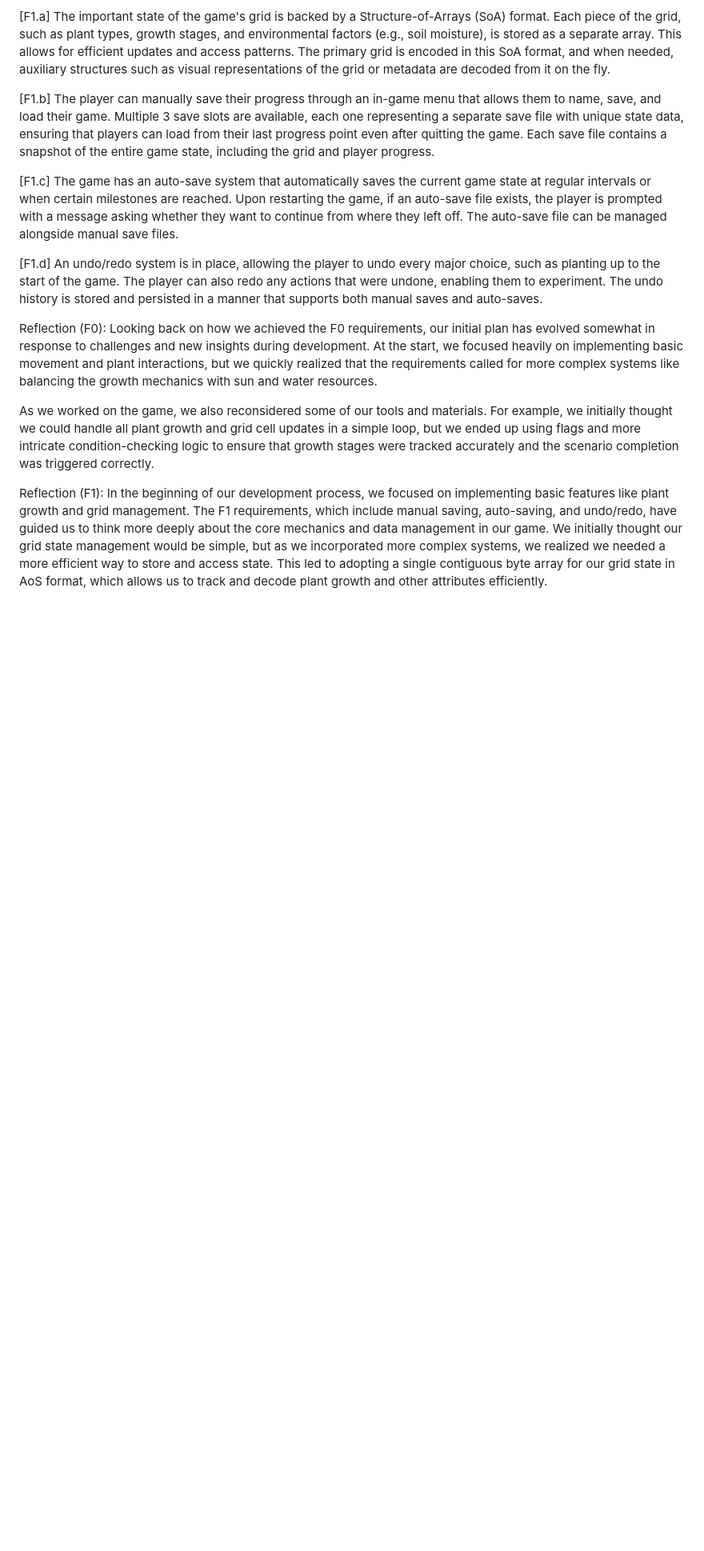
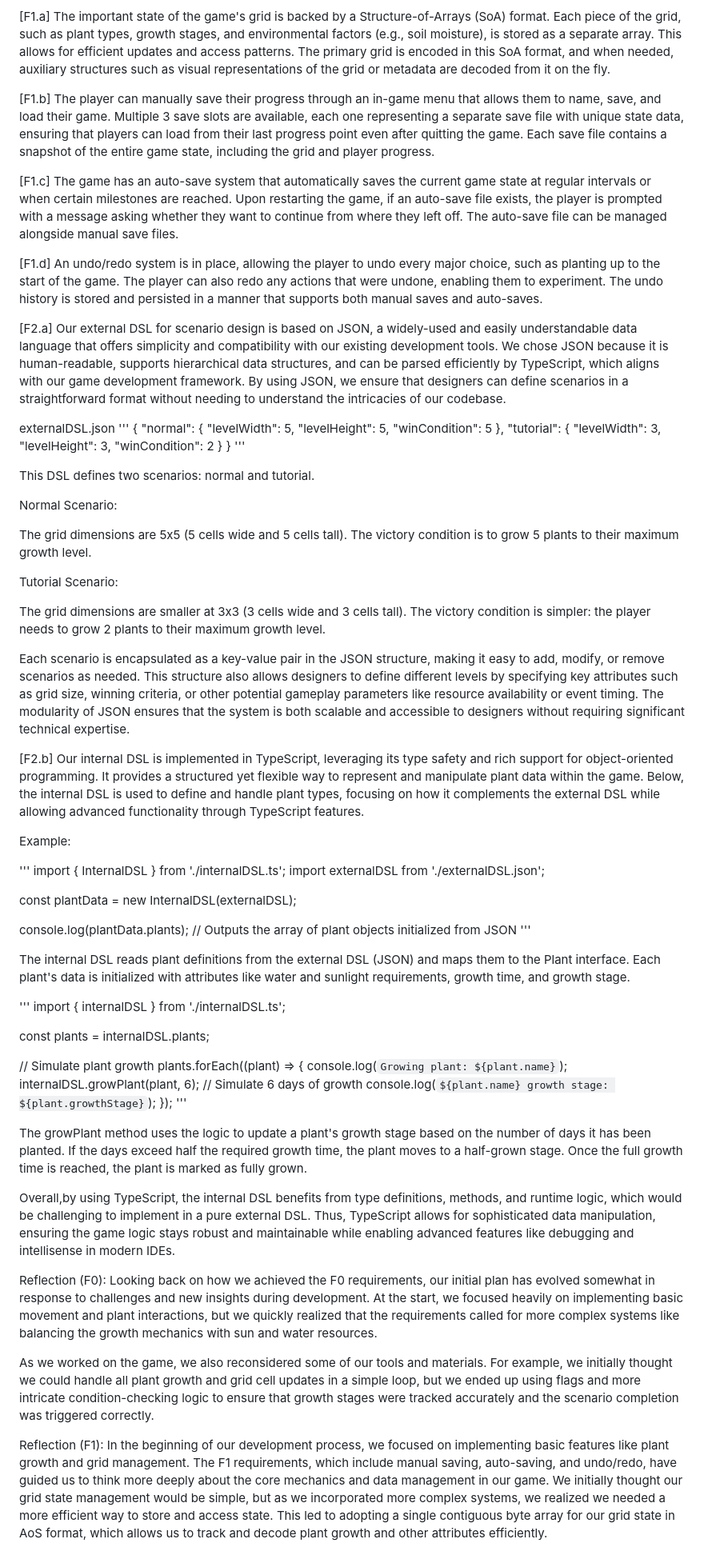
Before and after one commit to mikiz1738/CMPM-121-Team-15-Group-Project-, a Markdown page: README.md, the part around one of its changes. Shown at 80% size. Drawn GitHub-style; blank space fills up the shorter version.

Commit message:
Updated F2 README.md

```diff
--- a/README.md
+++ b/README.md
@@ -41,6 +41,71 @@ Ours is called an Adjacent Buddy Boost where if a plant is next to another plant
 
 [F1.d] An undo/redo system is in place, allowing the player to undo every major choice, such as planting up to the start of the game. The player can also redo any actions that were undone, enabling them to experiment. The undo history is stored and persisted in a manner that supports both manual saves and auto-saves.
 
+[F2.a] Our external DSL for scenario design is based on JSON, a widely-used and easily understandable data language that offers simplicity and compatibility with our existing development tools. We chose JSON because it is human-readable, supports hierarchical data structures, and can be parsed efficiently by TypeScript, which aligns with our game development framework. By using JSON, we ensure that designers can define scenarios in a straightforward format without needing to understand the intricacies of our codebase.
+
+externalDSL.json
+'''
+{
+    "normal": {
+        "levelWidth": 5,
+        "levelHeight": 5,
+        "winCondition": 5
+    },
+    "tutorial": {
+        "levelWidth": 3,
+        "levelHeight": 3,
+        "winCondition": 2
+    }
+}
+'''
+
+This DSL defines two scenarios: normal and tutorial.
+
+Normal Scenario:
+
+The grid dimensions are 5x5 (5 cells wide and 5 cells tall).
+The victory condition is to grow 5 plants to their maximum growth level.
+
+Tutorial Scenario:
+
+The grid dimensions are smaller at 3x3 (3 cells wide and 3 cells tall).
+The victory condition is simpler: the player needs to grow 2 plants to their maximum growth level.
+
+Each scenario is encapsulated as a key-value pair in the JSON structure, making it easy to add, modify, or remove scenarios as needed. This structure also allows designers to define different levels by specifying key attributes such as grid size, winning criteria, or other potential gameplay parameters like resource availability or event timing. The modularity of JSON ensures that the system is both scalable and accessible to designers without requiring significant technical expertise.
+
+[F2.b] Our internal DSL is implemented in TypeScript, leveraging its type safety and rich support for object-oriented programming. It provides a structured yet flexible way to represent and manipulate plant data within the game. Below, the internal DSL is used to define and handle plant types, focusing on how it complements the external DSL while allowing advanced functionality through TypeScript features.
+
+Example:
+
+'''
+import { InternalDSL } from './internalDSL.ts';
+import externalDSL from './externalDSL.json';
+
+const plantData = new InternalDSL(externalDSL);
+
+console.log(plantData.plants); // Outputs the array of plant objects initialized from JSON
+'''
+
+The internal DSL reads plant definitions from the external DSL (JSON) and maps them to the Plant interface. Each plant's data is initialized with attributes like water and sunlight requirements, growth time, and growth stage.
+
+'''
+import { internalDSL } from './internalDSL.ts';
+
+const plants = internalDSL.plants;
+
+// Simulate plant growth
+plants.forEach((plant) => {
+    console.log(`Growing plant: ${plant.name}`);
+    internalDSL.growPlant(plant, 6); // Simulate 6 days of growth
+    console.log(`${plant.name} growth stage: ${plant.growthStage}`);
+});
+'''
+
+The growPlant method uses the logic to update a plant's growth stage based on the number of days it has been planted. If the days exceed half the required growth time, the plant moves to a half-grown stage. Once the full growth time is reached, the plant is marked as fully grown.
+
+Overall,by using TypeScript, the internal DSL benefits from type definitions, methods, and runtime logic, which would be challenging to implement in a pure external DSL. Thus, TypeScript allows for sophisticated data manipulation, ensuring the game logic stays robust and maintainable while enabling advanced features like debugging and intellisense in modern IDEs.
+
+
 Reflection (F0):
 Looking back on how we achieved the F0 requirements, our initial plan has evolved somewhat in response to challenges and new insights during development. At the start, we focused heavily on implementing basic movement and plant interactions, but we quickly realized that the requirements called for more complex systems like balancing the growth mechanics with sun and water resources.
 
```
Also changed, not shown: other parts of README.md (+5 -0 lines).
